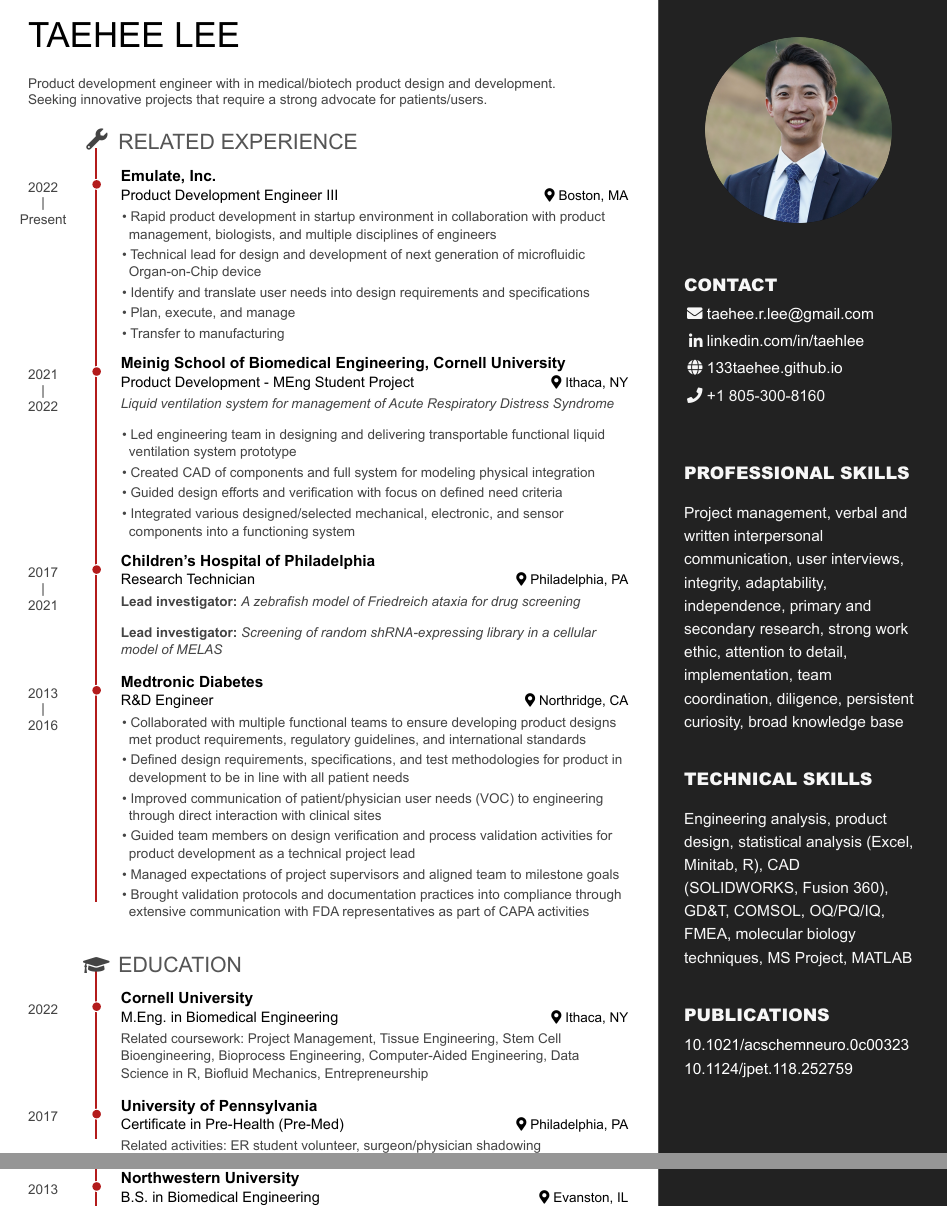
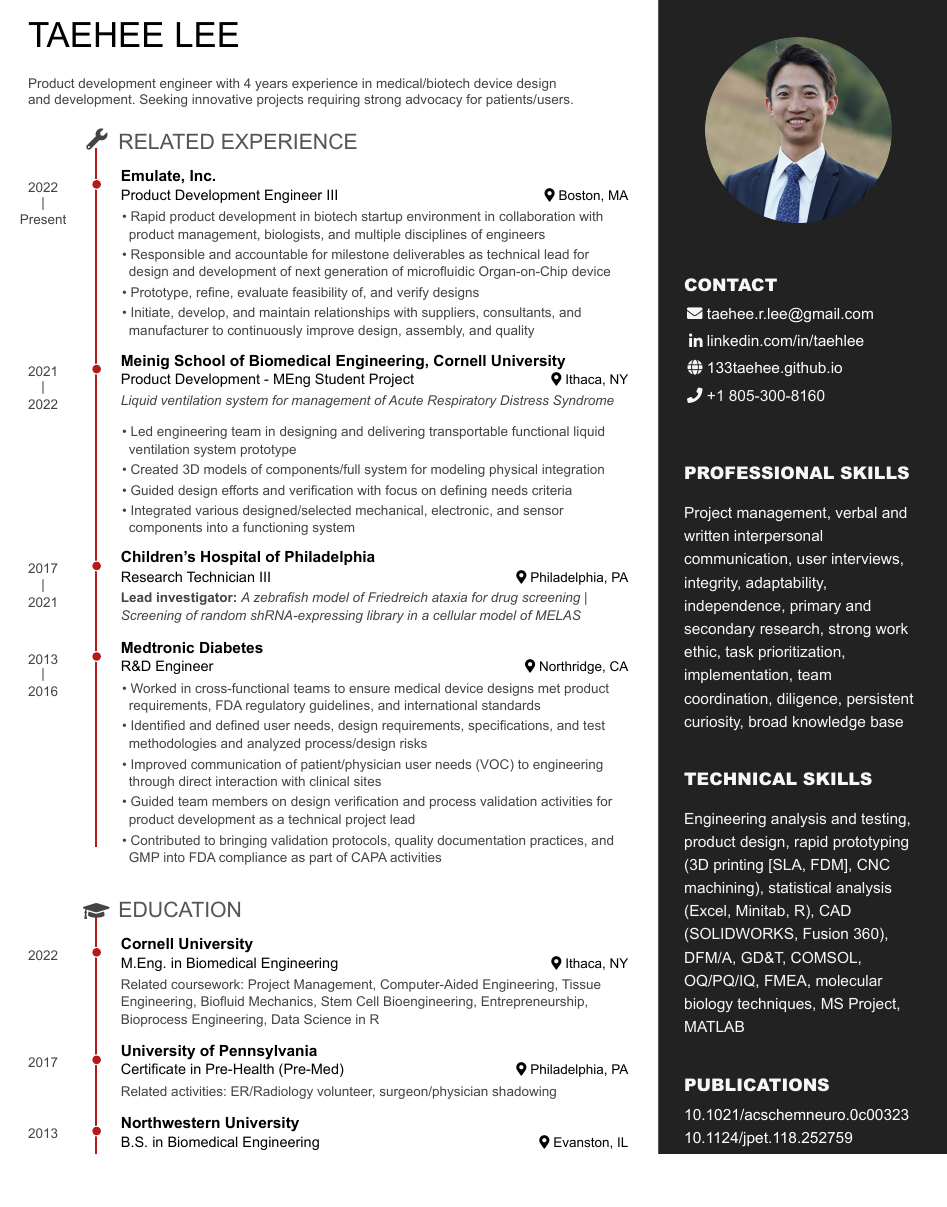
Before and after one commit to 133taehee/taehee-r-collab, an R Markdown document (pagedown_resume.Rmd): two parts of pages 1 and 2 of 2 before the commit and part of the page after it, the two joined at a grey line, cut so that both start at the same text, the shorter picture padded with empty space. The pictures show the output file pagedown_resume.pdf that the author committed with the source.

Commit message:
Resume update for medical product development companies

```diff
--- a/pagedown_resume.Rmd
+++ b/pagedown_resume.Rmd
@@ -33,13 +33,13 @@ Contact {#contact}
 Professional Skills {#skills}
 --------------------------------------------------------------------------------
 
-Project management, verbal and written interpersonal communication, user interviews, integrity, adaptability, independence, primary and secondary research, strong work ethic, attention to detail, implementation, team coordination, diligence, persistent curiosity, broad knowledge base
+Project management, verbal and written interpersonal communication, user interviews, integrity, adaptability, independence, primary and secondary research, strong work ethic, task prioritization, implementation, team coordination, diligence, persistent curiosity, broad knowledge base
 
 
 Technical Skills {#skills}
 --------------------------------------------------------------------------------
 
-Engineering analysis, product design, statistical analysis (Excel, Minitab, R), CAD (SOLIDWORKS, Fusion 360), GD&T, COMSOL, OQ/PQ/IQ, FMEA, molecular biology techniques, MS Project, MATLAB
+Engineering analysis and testing, product design, rapid prototyping (3D printing [SLA, FDM], CNC machining), statistical analysis (Excel, Minitab, R), CAD (SOLIDWORKS, Fusion 360), DFM/A, GD&T, COMSOL, OQ/PQ/IQ, FMEA, molecular biology techniques, MS Project, MATLAB
 
 
 Publications {#skills}
@@ -54,7 +54,7 @@ Main
 
 Taehee Lee {#title}
 --------------------------------------------------------------------------------
-Product development engineer with in medical/biotech product design and development. Seeking innovative projects that require a strong advocate for patients/users.
+Product development engineer with 4 years experience in medical/biotech device design and development. Seeking innovative projects requiring strong advocacy for patients/users.
 
 Related Experience {data-icon=wrench}
 --------------------------------------------------------------------------------
@@ -66,11 +66,10 @@ Boston, MA
 
 2022 - Present
 
-- Rapid product development in startup environment in collaboration with product management, biologists, and multiple disciplines of engineers
-- Technical lead for design and development of next generation of microfluidic Organ-on-Chip device
-- Identify and translate user needs into design requirements and specifications
-- Plan, execute, and manage
-- Transfer to manufacturing
+- Rapid product development in biotech startup environment in collaboration with product management, biologists, and multiple disciplines of engineers
+- Responsible and accountable for milestone deliverables as technical lead for design and development of next generation of microfluidic Organ-on-Chip device
+- Prototype, refine, evaluate feasibility of, and verify designs
+- Initiate, develop, and maintain relationships with suppliers, consultants, and manufacturer to continuously improve design, assembly, and quality
 
 ### Meinig School of Biomedical Engineering, Cornell University
 
@@ -83,22 +82,19 @@ Ithaca, NY
 *Liquid ventilation system for management of Acute Respiratory Distress Syndrome*
 
 -	Led engineering team in designing and delivering transportable functional liquid ventilation system prototype
--	Created CAD of components and full system for modeling physical integration
-- Guided design efforts and verification with focus on defined need criteria
+-	Created 3D models of components/full system for modeling physical integration
+- Guided design efforts and verification with focus on defining needs criteria
 -	Integrated various designed/selected mechanical, electronic, and sensor components into a functioning system
-
 
 ### Children's Hospital of Philadelphia
 
-Research Technician
+Research Technician III
 
 Philadelphia, PA
 
 2017 - 2021
 
-**Lead investigator:** *A zebrafish model of Friedreich ataxia for drug screening*
-
-**Lead investigator:** *Screening of random shRNA-expressing library in a cellular model of MELAS*
+**Lead investigator:** *A zebrafish model of Friedreich ataxia for drug screening* | *Screening of random shRNA-expressing library in a cellular model of MELAS*
 
 ### Medtronic Diabetes
 
@@ -108,12 +104,11 @@ Northridge, CA
 
 2013 - 2016
 
--	Collaborated with multiple functional teams to ensure developing product designs met product requirements, regulatory guidelines, and international standards
--	Defined design requirements, specifications, and test methodologies for product in development to be in line with all patient needs
+-	Worked in cross-functional teams to ensure medical device designs met product requirements, FDA regulatory guidelines, and international standards
+-	Identified and defined user needs, design requirements, specifications, and test methodologies and analyzed process/design risks
 - Improved communication of patient/physician user needs (VOC) to engineering through direct interaction with clinical sites
 -	Guided team members on design verification and process validation activities for product development as a technical project lead
--	Managed expectations of project supervisors and aligned team to milestone goals
-- Brought validation protocols and documentation practices into compliance through extensive communication with FDA representatives as part of CAPA activities
+- Contributed to bringing validation protocols, quality documentation practices, and GMP into FDA compliance as part of CAPA activities
 
 Education {data-icon=graduation-cap}
 --------------------------------------------------------------------------------
@@ -127,7 +122,9 @@ Ithaca, NY
 2022
 
 
-Related coursework: Project Management, Tissue Engineering, Stem Cell Bioengineering, Bioprocess Engineering, Computer-Aided Engineering, Data Science in R, Biofluid Mechanics, Entrepreneurship
+Related coursework: Project Management, Computer-Aided Engineering, Tissue Engineering, Biofluid Mechanics, Stem Cell Bioengineering, Entrepreneurship, Bioprocess Engineering, Data Science in R
+<!--  -->
+
 
 ### University of Pennsylvania
 
@@ -138,7 +135,7 @@ Philadelphia, PA
 2017
 
 
-Related activities: ER student volunteer, surgeon/physician shadowing
+Related activities: ER/Radiology volunteer, surgeon/physician shadowing
 
 ### Northwestern University
 
```
Also changed, not shown: pagedown_resume.html, pagedown_resume.pdf, pagedown_resume.Rmd (2 more changed lines).
